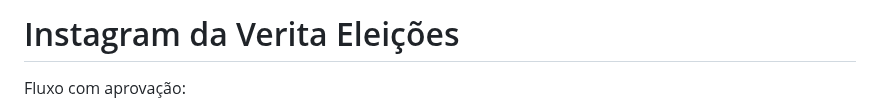
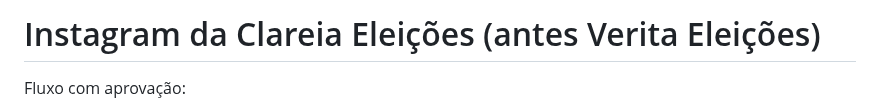
Before and after one commit to aluadocoelho/Eleicoes-de-2026, a Markdown page: instagram/README.md, the part around the change. Rendered like a GitHub page.

```diff
--- a/instagram/README.md
+++ b/instagram/README.md
@@ -1,4 +1,4 @@
-# Instagram da Verita Eleições
+# Instagram da Clareia Eleições (antes Verita Eleições)
 
 Fluxo com aprovação:
 
```
Also changed, not shown: README.md (+5 -3 lines), assets/readme/logo-claro.png, assets/readme/logo-escuro.png, 1 other file.
